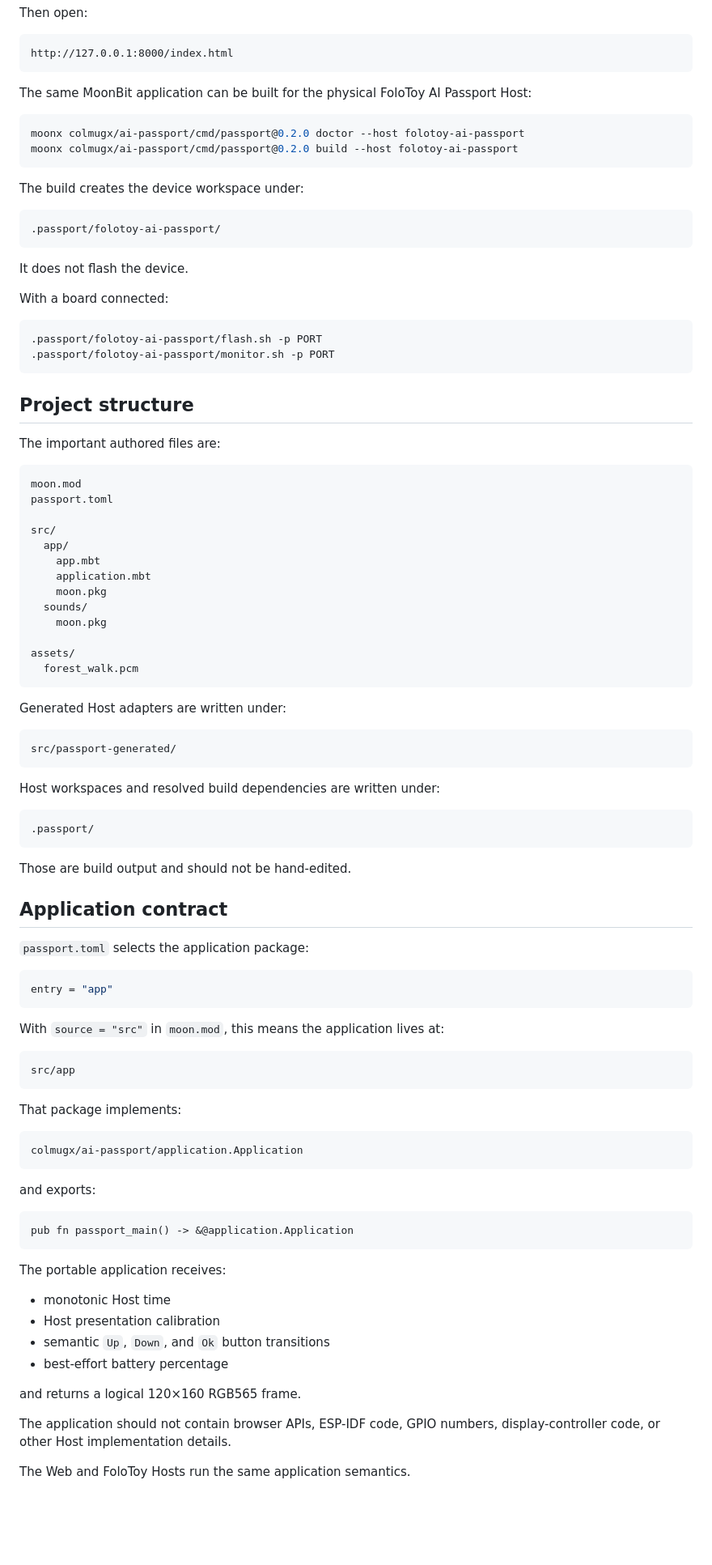
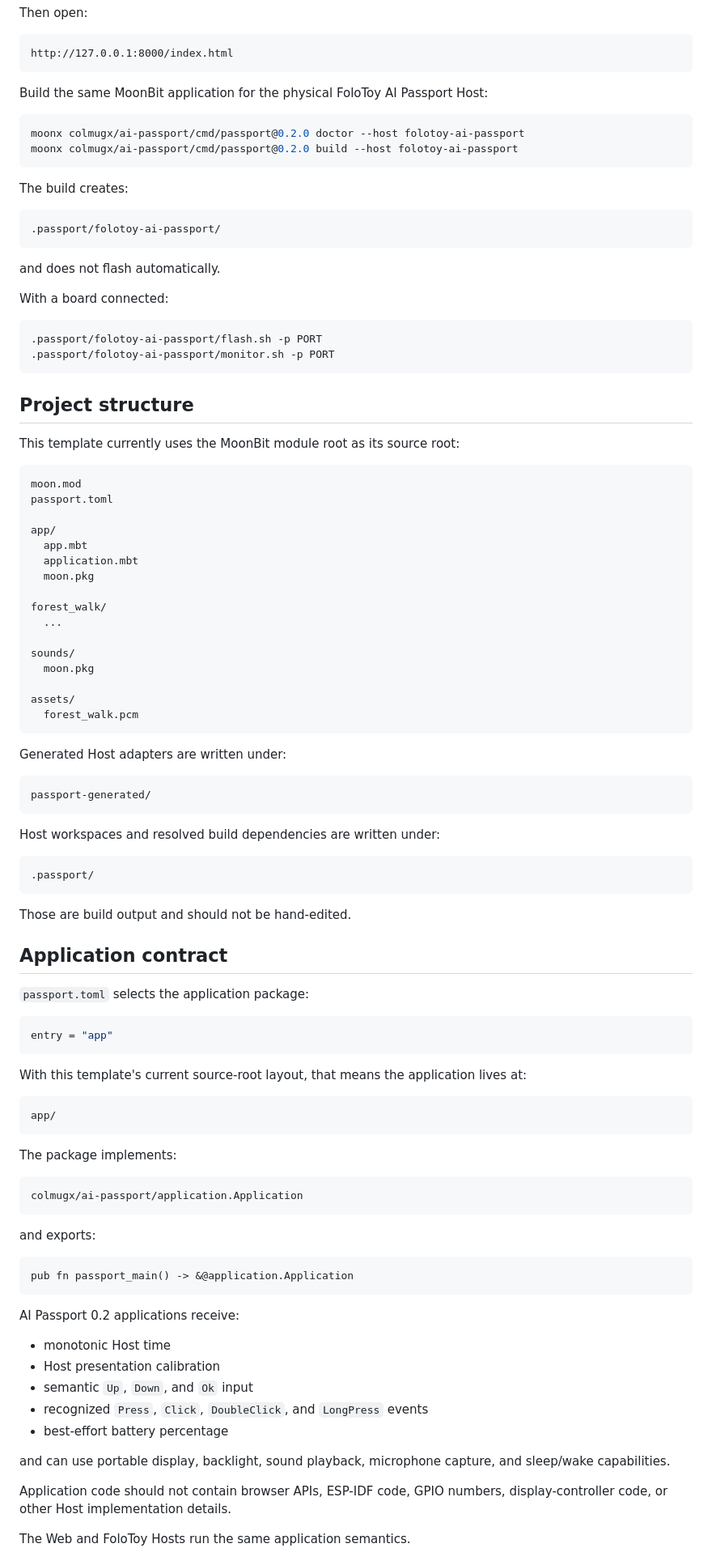
Before and after one commit to colmugx/ai-passport-template.mbt, a Markdown page: README.mbt.md, the part around one of its changes. Shown at 81% size. Drawn GitHub-style; blank space fills up the shorter version.

Commit message:
docs: refresh template README for ai-passport 0.2

````diff
--- a/README.mbt.md
+++ b/README.mbt.md
@@ -28,20 +34,20 @@ Then open:
 http://127.0.0.1:8000/index.html
 ```
 
-The same MoonBit application can be built for the physical FoloToy AI Passport Host:
+Build the same MoonBit application for the physical FoloToy AI Passport Host:
 
 ```sh
 moonx colmugx/ai-passport/cmd/passport@0.2.0 doctor --host folotoy-ai-passport
 moonx colmugx/ai-passport/cmd/passport@0.2.0 build --host folotoy-ai-passport
 ```
 
-The build creates the device workspace under:
+The build creates:
 
 ```text
 .passport/folotoy-ai-passport/
 ```
 
-It does not flash the device.
+and does not flash automatically.
 
 With a board connected:
 
@@ -52,19 +58,22 @@ With a board connected:
 
 ## Project structure
 
-The important authored files are:
+This template currently uses the MoonBit module root as its source root:
 
 ```text
 moon.mod
 passport.toml
 
-src/
-  app/
-    app.mbt
-    application.mbt
-    moon.pkg
-  sounds/
-    moon.pkg
+app/
+  app.mbt
+  application.mbt
+  moon.pkg
+
+forest_walk/
+  ...
+
+sounds/
+  moon.pkg
 
 assets/
   forest_walk.pcm
@@ -73,7 +82,7 @@ assets/
 Generated Host adapters are written under:
 
 ```text
-src/passport-generated/
+passport-generated/
 ```
 
 Host workspaces and resolved build dependencies are written under:
@@ -92,13 +101,13 @@ Those are build output and should not be hand-edited.
 entry = "app"
 ```
 
-With `source = "src"` in `moon.mod`, this means the application lives at:
+With this template's current source-root layout, that means the application lives at:
 
 ```text
-src/app
+app/
 ```
 
-That package implements:
+The package implements:
 
 ```text
 colmugx/ai-passport/application.Application
@@ -110,15 +119,16 @@ and exports:
 pub fn passport_main() -> &@application.Application
 ```
 
-The portable application receives:
+AI Passport 0.2 applications receive:
 
-* monotonic Host time
-* Host presentation calibration
-* semantic `Up`, `Down`, and `Ok` button transitions
-* best-effort battery percentage
+- monotonic Host time
+- Host presentation calibration
+- semantic `Up`, `Down`, and `Ok` input
+- recognized `Press`, `Click`, `DoubleClick`, and `LongPress` events
+- best-effort battery percentage
 
-and returns a logical 120×160 RGB565 frame.
+and can use portable display, backlight, sound playback, microphone capture, and sleep/wake capabilities.
 
-The application should not contain browser APIs, ESP-IDF code, GPIO numbers, display-controller code, or other Host implementation details.
+Application code should not contain browser APIs, ESP-IDF code, GPIO numbers, display-controller code, or other Host implementation details.
 
 The Web and FoloToy Hosts run the same application semantics.
````
Also changed, not shown: other parts of README.mbt.md (+108 -40 lines).
